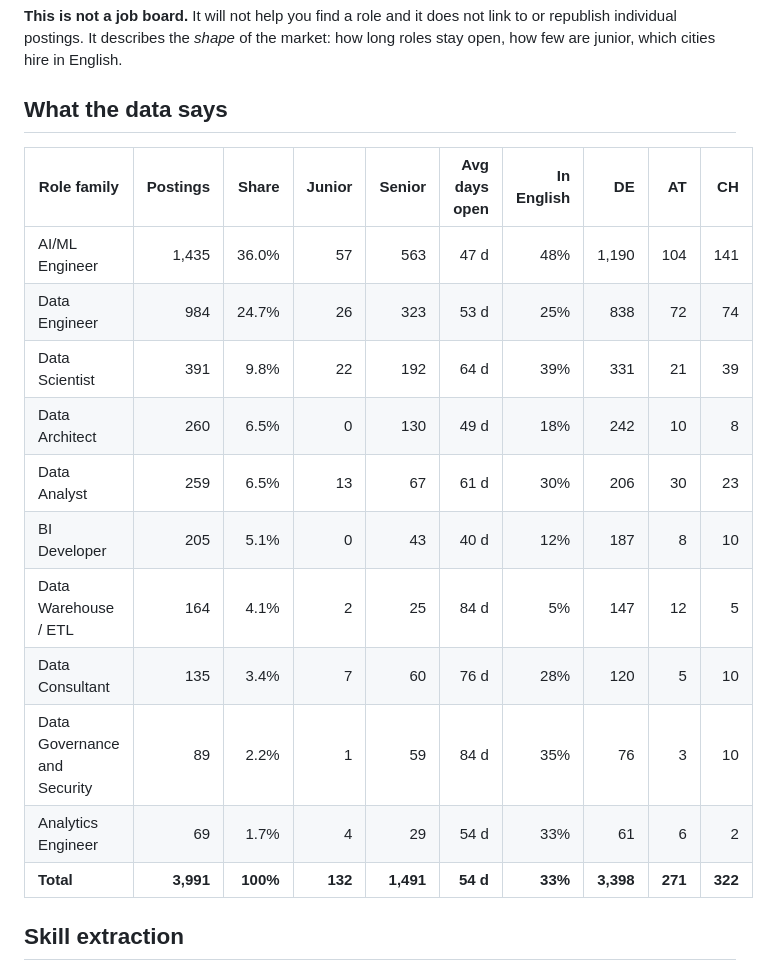
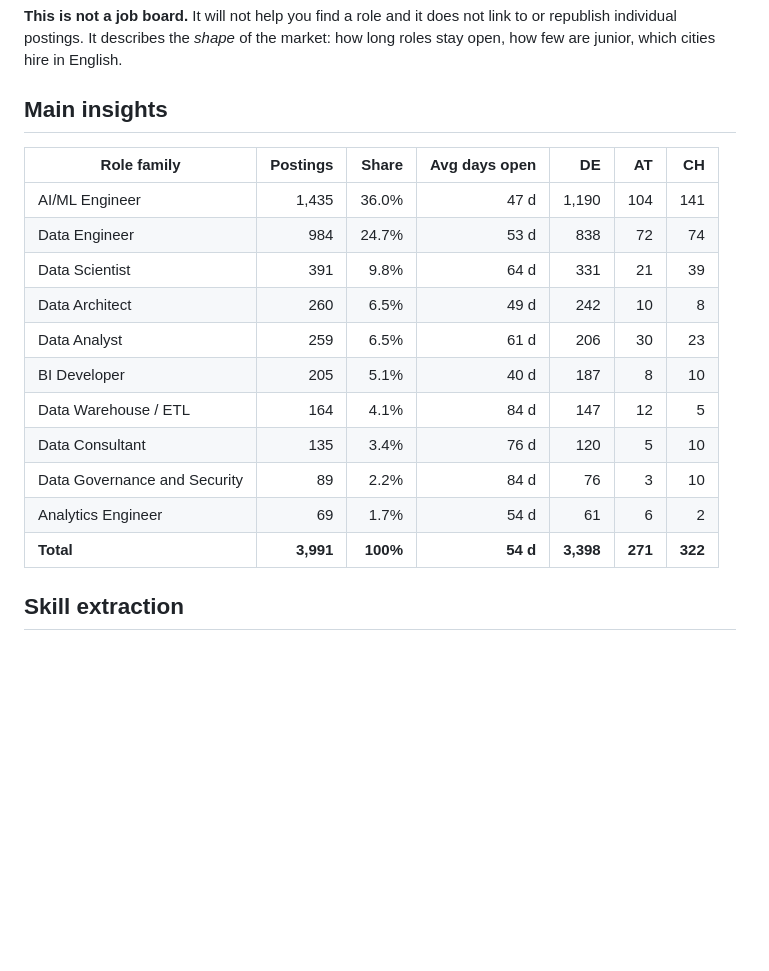
Before and after one commit to Chrisinho8/DACH-data-job-market, a Markdown page: README.md, the part around the change. Drawn GitHub-style; blank space fills up the shorter version.

```diff
--- a/README.md
+++ b/README.md
@@ -10,21 +10,21 @@ Every Monday at 06:00 a Databricks pipeline queries the Adzuna API for 15 job ti
 
 **This is not a job board.** It will not help you find a role and it does not link to or republish individual postings. It describes the *shape* of the market: how long roles stay open, how few are junior, which cities hire in English.
 
-## What the data says
+## Main insights
 
-| Role family | Postings | Share | Junior | Senior | Avg days open | In English | DE | AT | CH |
-|---|---:|---:|---:|---:|---:|---:|---:|---:|---:|
-| AI/ML Engineer | 1,435 | 36.0% | 57 | 563 | 47 d | 48% | 1,190 | 104 | 141 |
-| Data Engineer | 984 | 24.7% | 26 | 323 | 53 d | 25% | 838 | 72 | 74 |
-| Data Scientist | 391 | 9.8% | 22 | 192 | 64 d | 39% | 331 | 21 | 39 |
-| Data Architect | 260 | 6.5% | 0 | 130 | 49 d | 18% | 242 | 10 | 8 |
-| Data Analyst | 259 | 6.5% | 13 | 67 | 61 d | 30% | 206 | 30 | 23 |
-| BI Developer | 205 | 5.1% | 0 | 43 | 40 d | 12% | 187 | 8 | 10 |
-| Data Warehouse / ETL | 164 | 4.1% | 2 | 25 | 84 d | 5% | 147 | 12 | 5 |
-| Data Consultant | 135 | 3.4% | 7 | 60 | 76 d | 28% | 120 | 5 | 10 |
-| Data Governance and Security | 89 | 2.2% | 1 | 59 | 84 d | 35% | 76 | 3 | 10 |
-| Analytics Engineer | 69 | 1.7% | 4 | 29 | 54 d | 33% | 61 | 6 | 2 |
-| **Total** | **3,991** | **100%** | **132** | **1,491** | **54 d** | **33%** | **3,398** | **271** | **322** |
+| Role family | Postings | Share | Avg days open | DE | AT | CH |
+|---|---:|---:|---:|---:|---:|---:|
+| AI/ML Engineer | 1,435 | 36.0% | 47 d | 1,190 | 104 | 141 |
+| Data Engineer | 984 | 24.7% | 53 d | 838 | 72 | 74 |
+| Data Scientist | 391 | 9.8% | 64 d | 331 | 21 | 39 |
+| Data Architect | 260 | 6.5% | 49 d | 242 | 10 | 8 |
+| Data Analyst | 259 | 6.5% | 61 d | 206 | 30 | 23 |
+| BI Developer | 205 | 5.1% | 40 d | 187 | 8 | 10 |
+| Data Warehouse / ETL | 164 | 4.1% | 84 d | 147 | 12 | 5 |
+| Data Consultant | 135 | 3.4% | 76 d | 120 | 5 | 10 |
+| Data Governance and Security | 89 | 2.2% | 84 d | 76 | 3 | 10 |
+| Analytics Engineer | 69 | 1.7% | 54 d | 61 | 6 | 2 |
+| **Total** | **3,991** | **100%** | **54 d** | **3,398** | **271** | **322** |
 
 
 ## Skill extraction
```
